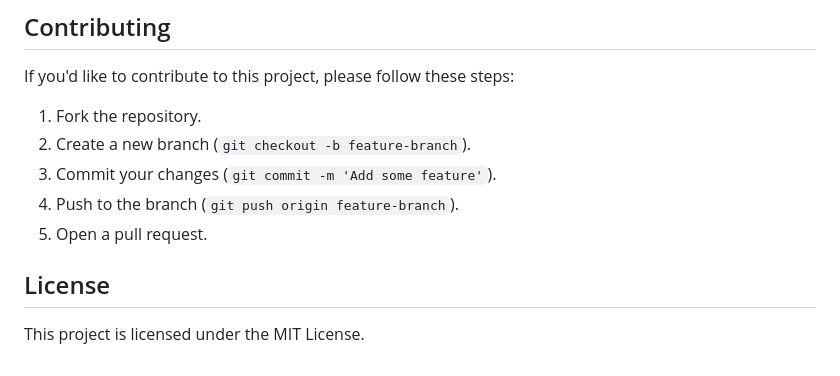
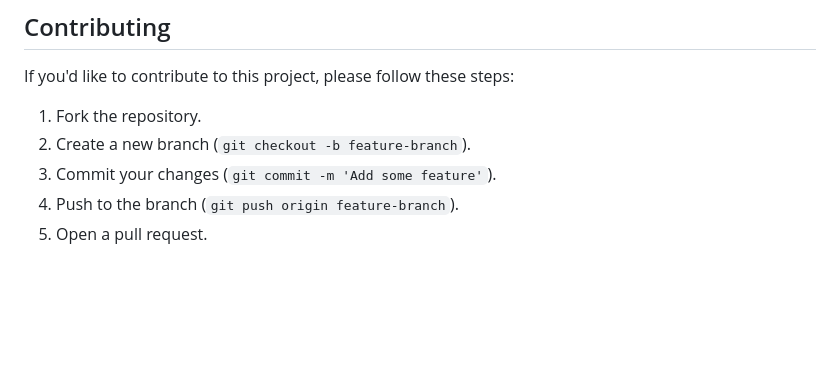
Before and after one commit to JWCurtis94/messaging-app, a Markdown page: README.md, the part around the change. Rendered like a GitHub page; blank space fills up the shorter version.

```diff
--- a/README.md
+++ b/README.md
@@ -98,7 +98,3 @@ If you'd like to contribute to this project, please follow these steps:
 3. Commit your changes (`git commit -m 'Add some feature'`).
 4. Push to the branch (`git push origin feature-branch`).
 5. Open a pull request.
-
-## License
-
-This project is licensed under the MIT License.
```
